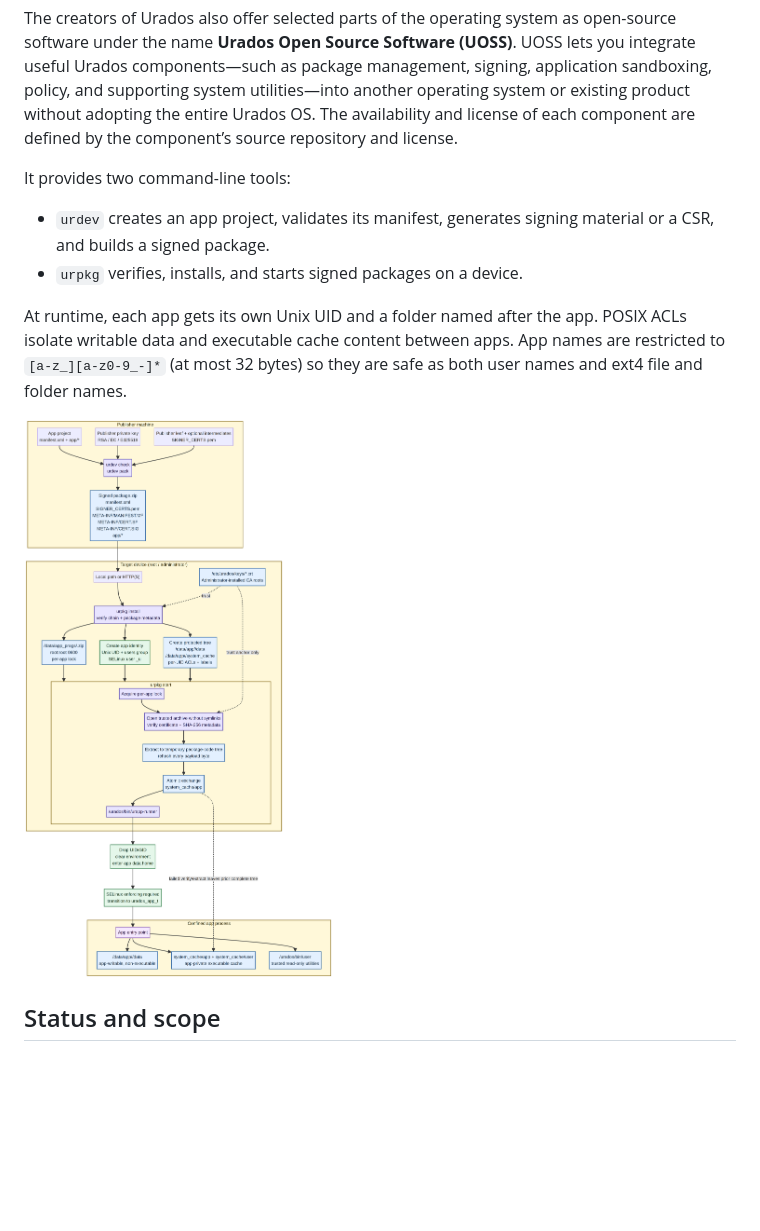
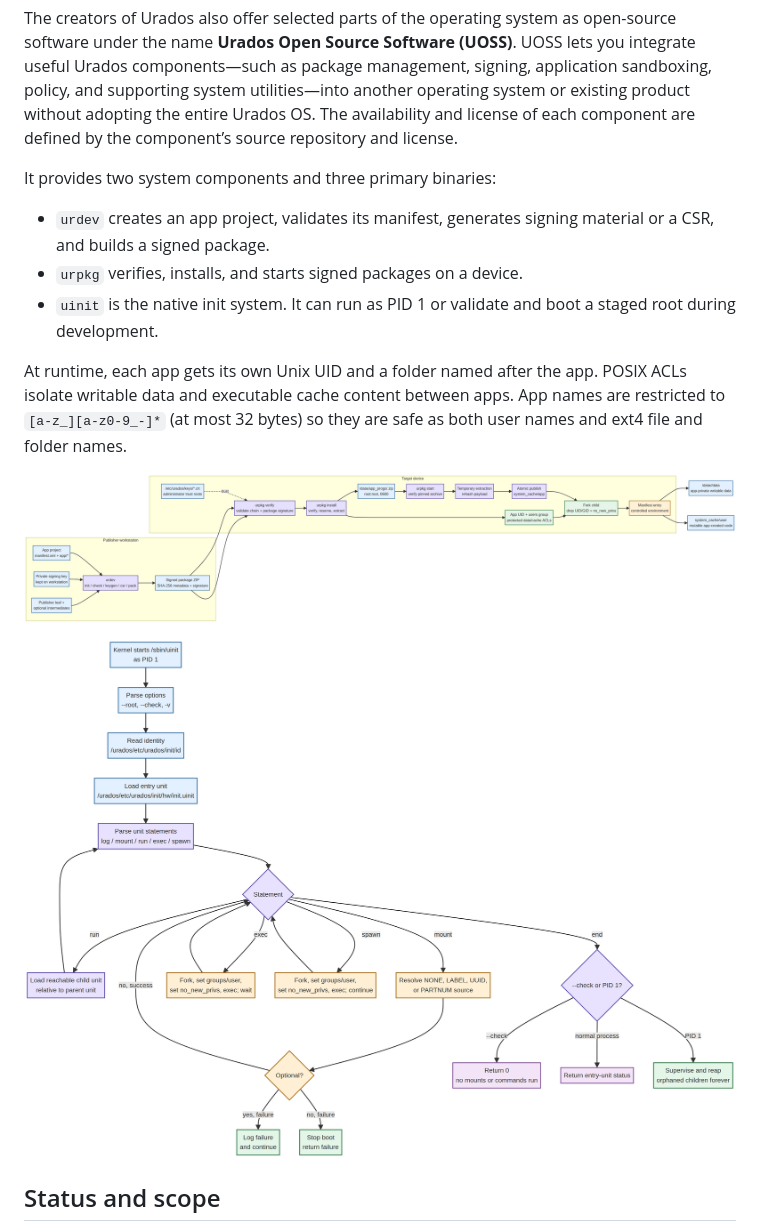
Before and after one commit to project-urados/Urados, a Markdown page: README.md, the part around one of its changes. Rendered like a GitHub page; pictures changed too: docs/images/flow.png, docs/images/uinit.png (added); blank space fills up the shorter version.

Commit message:
Document package manager and Uinit workflows

```diff
--- a/README.md
+++ b/README.md
@@ -4,14 +4,17 @@ Urados is a full operating system built around a secure, native Linux applicatio
 
 The creators of Urados also offer selected parts of the operating system as open-source software under the name **Urados Open Source Software (UOSS)**. UOSS lets you integrate useful Urados components—such as package management, signing, application sandboxing, policy, and supporting system utilities—into another operating system or existing product without adopting the entire Urados OS. The availability and license of each component are defined by the component’s source repository and license.
 
-It provides two command-line tools:
+It provides two system components and three primary binaries:
 
 - `urdev` creates an app project, validates its manifest, generates signing material or a CSR, and builds a signed package.
 - `urpkg` verifies, installs, and starts signed packages on a device.
+- `uinit` is the native init system. It can run as PID 1 or validate and boot a staged root during development.
 
 At runtime, each app gets its own Unix UID and a folder named after the app. POSIX ACLs isolate writable data and executable cache content between apps. App names are restricted to `[a-z_][a-z0-9_-]*` (at most 32 bytes) so they are safe as both user names and ext4 file and folder names.
 
-![Urados package and runtime flow](docs/images/flow.png)
+![Urados package-manager lifecycle](docs/images/flow.png)
+
+![Uinit boot and unit execution flow](docs/images/uinit.png)
 
 ## Status and scope
 
```
Also changed, not shown: other parts of README.md (+38 -8 lines), docs/BUILD.md (+130 -28 lines), docs/PACKAGE-MANAGER.md (added, +184 -0 lines), docs/UINIT.md (added, +160 -0 lines), 3 other files.
